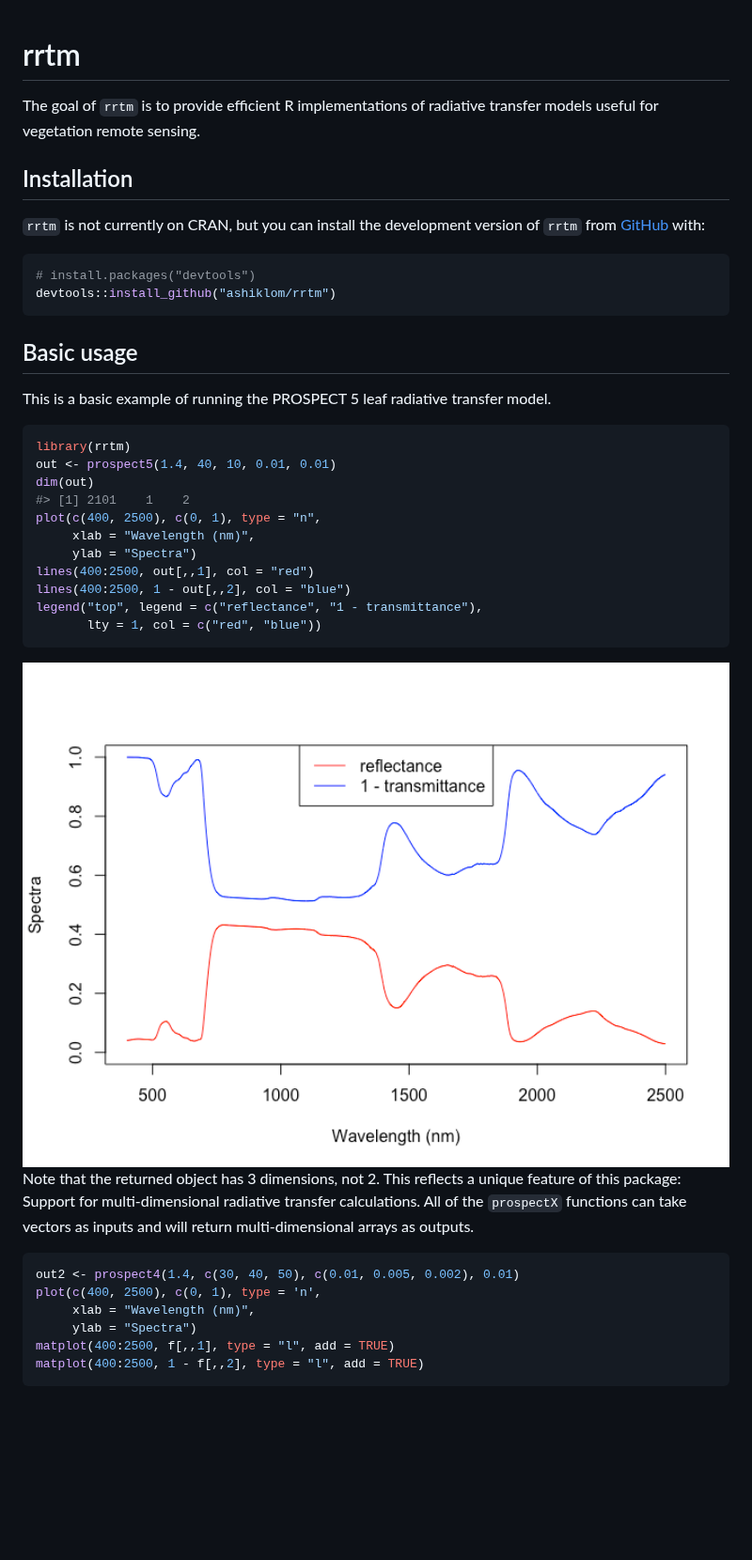
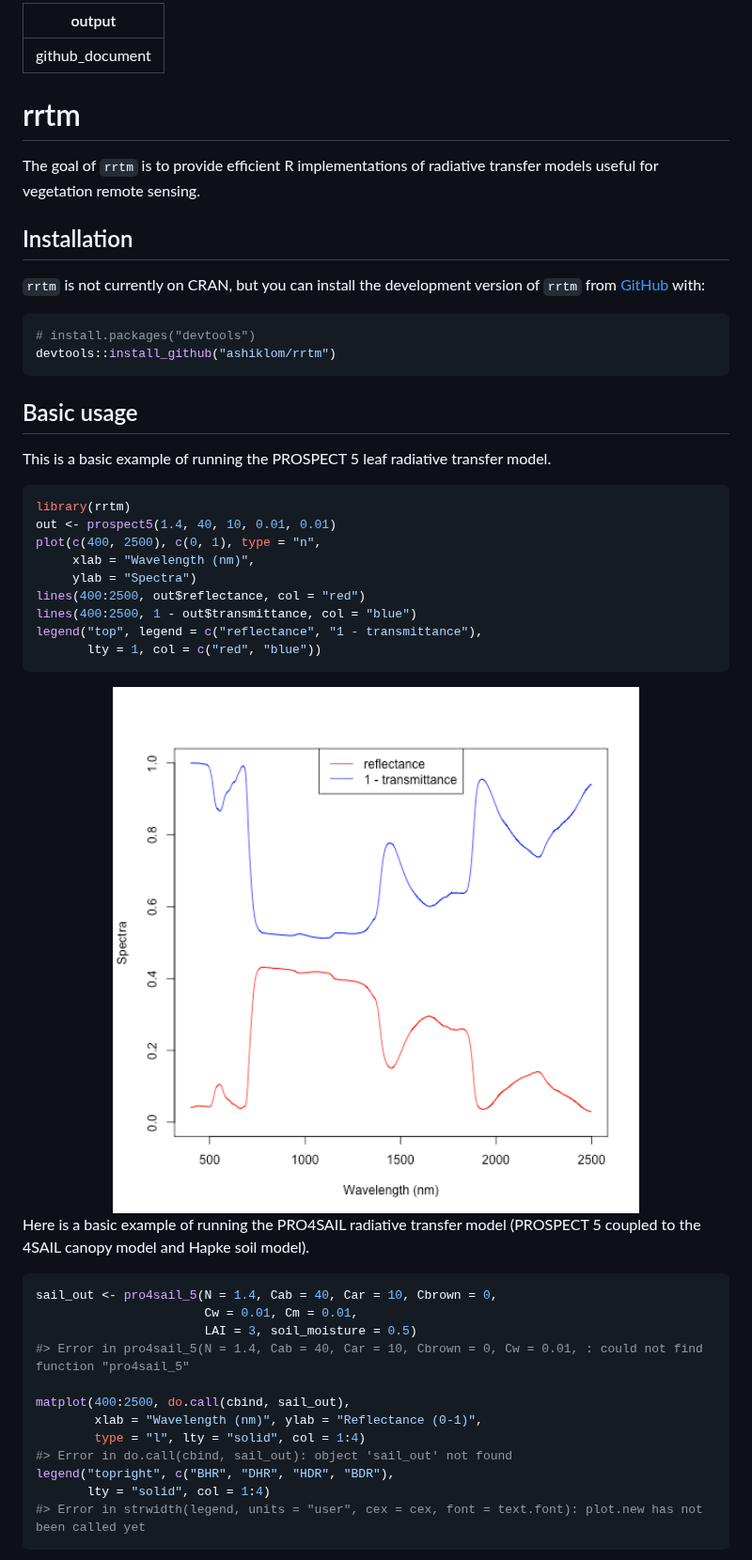
Before and after one commit to ashiklom/rrtm, a Markdown page: README.md, the part around one of its changes. Shown at 94% size. GitHub-like rendering; pictures changed too: man/figures/README-basic-1.png; blank space fills up the shorter version.

````diff
--- a/README.md
+++ b/README.md
@@ -1,19 +1,21 @@
+---
+output: github_document
+---
 
 <!-- README.md is generated from README.Rmd. Please edit that file -->
+
 
 # rrtm
 
 <!-- badges: start -->
-
 <!-- badges: end -->
 
-The goal of `rrtm` is to provide efficient R implementations of
-radiative transfer models useful for vegetation remote sensing.
+The goal of `rrtm` is to provide efficient R implementations of radiative transfer models useful for vegetation remote sensing.
 
 ## Installation
 
-`rrtm` is not currently on CRAN, but you can install the development
-version of `rrtm` from [GitHub](https://github.com/) with:
+`rrtm` is not currently on CRAN, but
+you can install the development version of `rrtm` from [GitHub](https://github.com/) with:
 
 ``` r
 # install.packages("devtools")
@@ -22,19 +24,17 @@ devtools::install_github("ashiklom/rrtm")
 
 ## Basic usage
 
-This is a basic example of running the PROSPECT 5 leaf radiative
-transfer model.
+This is a basic example of running the PROSPECT 5 leaf radiative transfer model.
 
-``` r
+
+```r
 library(rrtm)
 out <- prospect5(1.4, 40, 10, 0.01, 0.01)
-dim(out)
-#> [1] 2101    1    2
 plot(c(400, 2500), c(0, 1), type = "n",
      xlab = "Wavelength (nm)",
      ylab = "Spectra")
-lines(400:2500, out[,,1], col = "red")
-lines(400:2500, 1 - out[,,2], col = "blue")
+lines(400:2500, out$reflectance, col = "red")
+lines(400:2500, 1 - out$transmittance, col = "blue")
 legend("top", legend = c("reflectance", "1 - transmittance"),
        lty = 1, col = c("red", "blue"))
 ```
@@ -43,14 +43,18 @@ legend("top", legend = c("reflectance", "1 - transmittance"),
 
-Note that the returned object has 3 dimensions, not 2. This reflects a
-unique feature of this package: Support for multi-dimensional radiative
-transfer calculations. All of the `prospectX` functions can take vectors
-as inputs and will return multi-dimensional arrays as outputs.
+Here is a basic example of running the PRO4SAIL radiative transfer model (PROSPECT 5 coupled to the 4SAIL canopy model and Hapke soil model).
 
-``` r
-out2 <- prospect4(1.4, c(30, 40, 50), c(0.01, 0.005, 0.002), 0.01)
-plot(c(400, 2500), c(0, 1), type = 'n',
-     xlab = "Wavelength (nm)",
-     ylab = "Spectra")
-matplot(400:2500, f[,,1], type = "l", add = TRUE)
-matplot(400:2500, 1 - f[,,2], type = "l", add = TRUE)
+
+```r
+sail_out <- pro4sail_5(N = 1.4, Cab = 40, Car = 10, Cbrown = 0,
+                       Cw = 0.01, Cm = 0.01,
+                       LAI = 3, soil_moisture = 0.5)
+#> Error in pro4sail_5(N = 1.4, Cab = 40, Car = 10, Cbrown = 0, Cw = 0.01, : could not find function "pro4sail_5"
+
+matplot(400:2500, do.call(cbind, sail_out),
+        xlab = "Wavelength (nm)", ylab = "Reflectance (0-1)",
+        type = "l", lty = "solid", col = 1:4)
+#> Error in do.call(cbind, sail_out): object 'sail_out' not found
+legend("topright", c("BHR", "DHR", "HDR", "BDR"),
+       lty = "solid", col = 1:4)
+#> Error in strwidth(legend, units = "user", cex = cex, font = text.font): plot.new has not been called yet
 ```
````
Also changed, not shown: other parts of README.md (+1 -3 lines), 1 other file.
